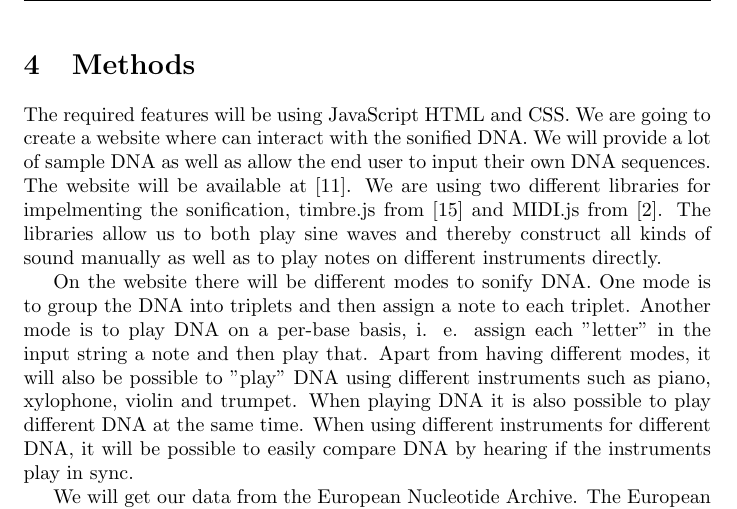
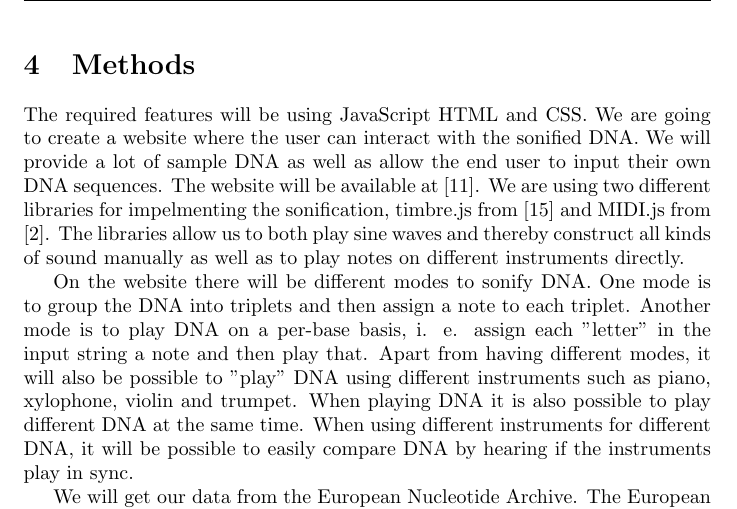
Before and after one commit to kpj/LetTheDataSpeak, a LaTeX document (latex/proposal.tex): part of page 4 of 8, cut so that both start at the same text. Compiled offline with pdfLaTeX.

Commit message:
Fixed a typo

```diff
--- a/latex/proposal.tex
+++ b/latex/proposal.tex
@@ -51,7 +51,7 @@ In order to achieve that goal we chose genes which encode for the same function
 Can comparing DNA strands of genes which are encoding for similar functions in different organisms produce an audible result when the method of sonification is applied?
 
 \section{Methods}
-The required features will be using JavaScript HTML and CSS. We are going to create a website where can interact with the sonified DNA. We will provide a lot of sample DNA as well as allow the end user to input their own DNA sequences. The website will be available at \cite{site:letthednaspeak}. We are using two different libraries for impelmenting the sonification, timbre.js from \cite{libs:timbrejs} and MIDI.js from \cite{libs:midijs}. The libraries allow us to both play sine waves and thereby construct all kinds of sound manually as well as to play notes on different instruments directly.
+The required features will be using JavaScript HTML and CSS. We are going to create a website where the user can interact with the sonified DNA. We will provide a lot of sample DNA as well as allow the end user to input their own DNA sequences. The website will be available at \cite{site:letthednaspeak}. We are using two different libraries for impelmenting the sonification, timbre.js from \cite{libs:timbrejs} and MIDI.js from \cite{libs:midijs}. The libraries allow us to both play sine waves and thereby construct all kinds of sound manually as well as to play notes on different instruments directly.
 
 On the website there will be different modes to sonify DNA. One mode is to group the DNA into triplets and then assign a note to each triplet. Another mode is to play DNA on a per-base basis, i. e. assign each "letter" in the input string a note and then play that. Apart from having different modes, it will also be possible to "play" DNA using different instruments such as piano, xylophone, violin and trumpet. When playing DNA it is also possible to play different DNA at the same time. When using different instruments for different DNA, it will be possible to easily compare DNA by hearing if the instruments play in sync.
 
```
Also changed, not shown: latex/proposal.pdf.
